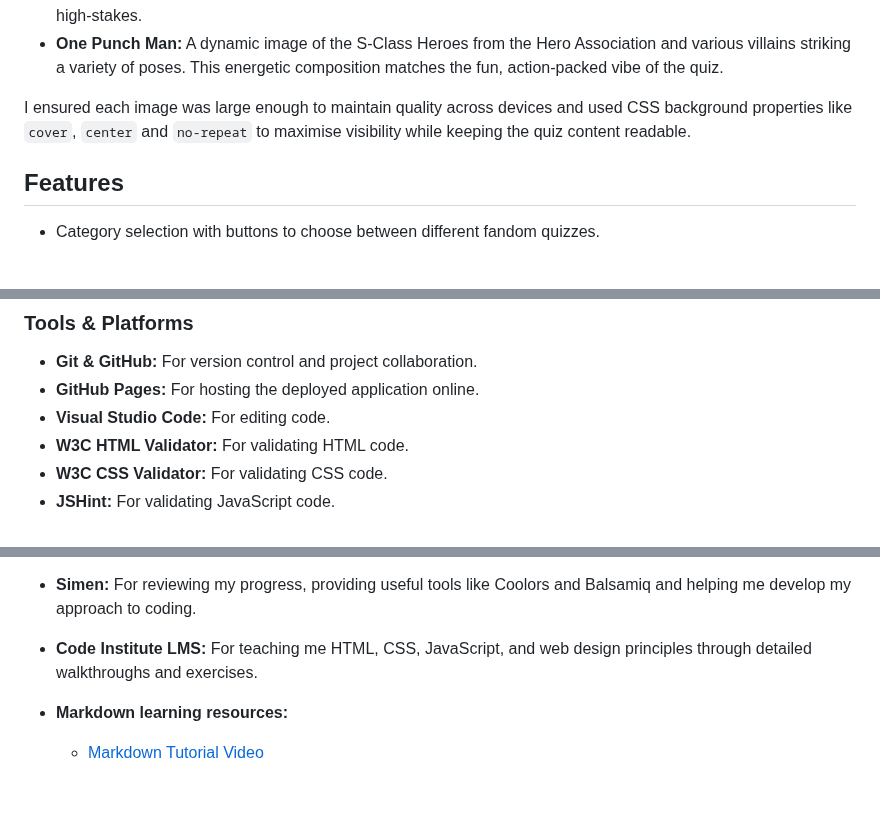
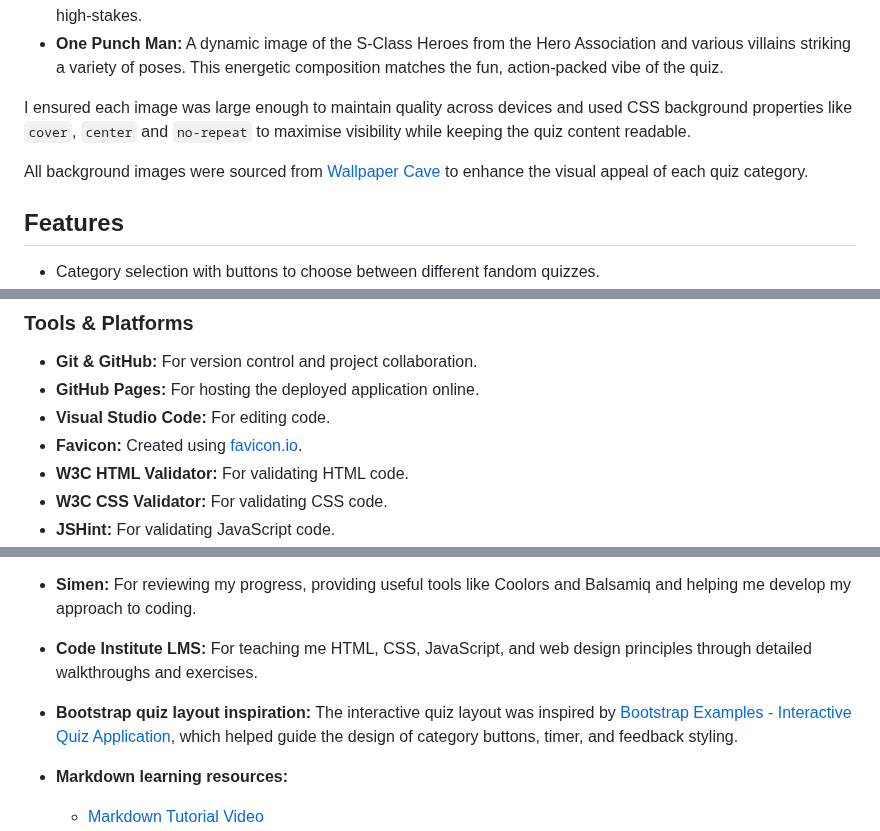
Before and after one commit to LouisCE/fandom-challenge, a Markdown page: README.md, 3 parts joined by grey strips. GitHub-like rendering; blank space fills up the shorter version.

Commit message:
Add attributions for images, favicon, Bootstrap

```diff
--- a/README.md
+++ b/README.md
@@ -77,6 +77,8 @@ For this project, I chose a distinct background image for each quiz category to
 
 I ensured each image was large enough to maintain quality across devices and used CSS background properties like `cover`, `center` and `no-repeat` to maximise visibility while keeping the quiz content readable.
 
+All background images were sourced from [Wallpaper Cave](https://wallpapercave.com/) to enhance the visual appeal of each quiz category.
+
 ## Features
 
 - Category selection with buttons to choose between different fandom quizzes.
@@ -132,6 +134,7 @@ I plan on continuing this as a passion project, even after I graduate and it wil
 - **Git & GitHub:** For version control and project collaboration.
 - **GitHub Pages:** For hosting the deployed application online.
 - **Visual Studio Code:** For editing code.
+- **Favicon:** Created using [favicon.io](https://favicon.io/).
 - **W3C HTML Validator:** For validating HTML code.
 - **W3C CSS Validator:** For validating CSS code.
 - **JSHint:** For validating JavaScript code.
@@ -388,6 +391,8 @@ I would like to thank the following people and resources for their support and g
 
 - **Code Institute LMS:** For teaching me HTML, CSS, JavaScript, and web design principles through detailed walkthroughs and exercises.
 
+- **Bootstrap quiz layout inspiration:** The interactive quiz layout was inspired by [Bootstrap Examples - Interactive Quiz Application](https://bootstrapexamples.com/@ross-wille/interactive-quiz-application), which helped guide the design of category buttons, timer, and feedback styling.
+
 - **Markdown learning resources:**
   - [Markdown Tutorial Video](https://www.youtube.com/watch?v=HUBNt18RFbo)
   - [Markdown Live Preview](https://markdownlivepreview.com/)
```
